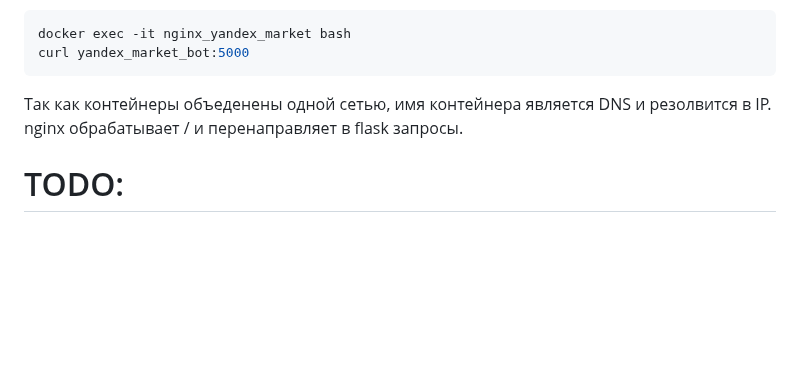
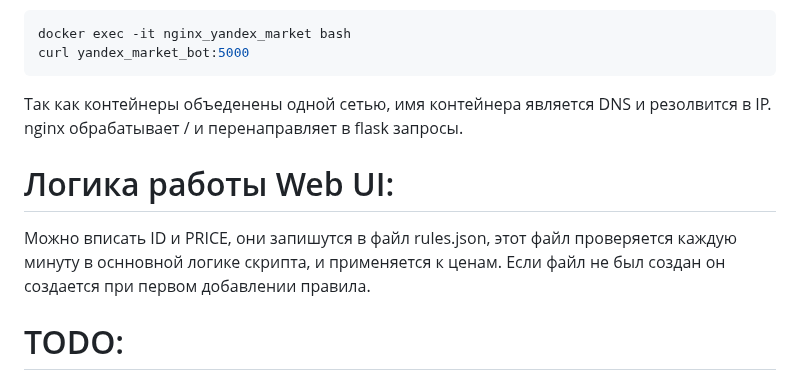
Before and after one commit to aposazhennikov/yandex_market_bot, a Markdown page: README.md, the part around the change. Drawn GitHub-style; blank space fills up the shorter version.

```diff
--- a/README.md
+++ b/README.md
@@ -276,6 +276,10 @@ curl yandex_market_bot:5000
 nginx обрабатывает / и перенаправляет в flask запросы.
 
 
+# Логика работы Web UI:
+
+Можно вписать ID и PRICE, они запишутся в файл rules.json, этот файл проверяется каждую минуту в оснновной логике скрипта, и применяется к ценам. Если файл не был создан он создается при первом добавлении правила.
+
 #  TODO:
 - Подумать как решить проблему с цветами товаров, иногда когда в наименовании товара есть цвет изображение к нему через BING ищется разных цветов...
 - Подумать о реализации заполнения всех параметров с помощью GPT.
```
